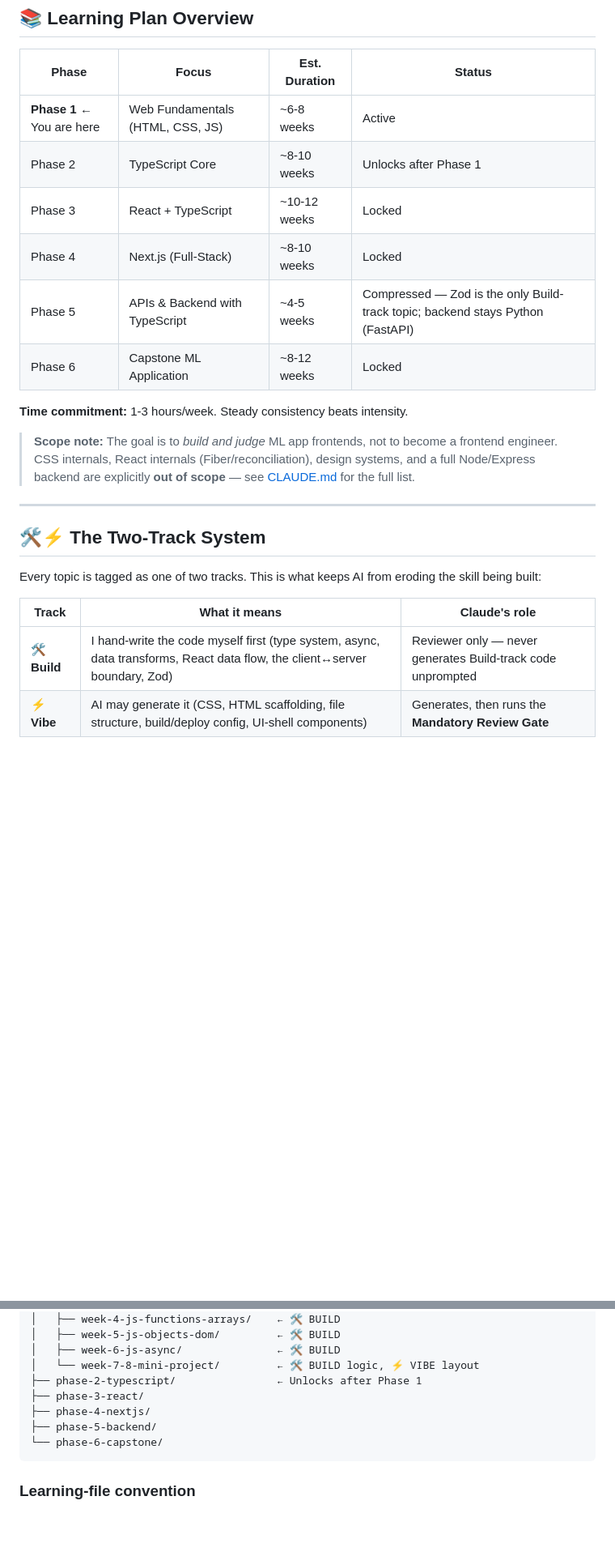
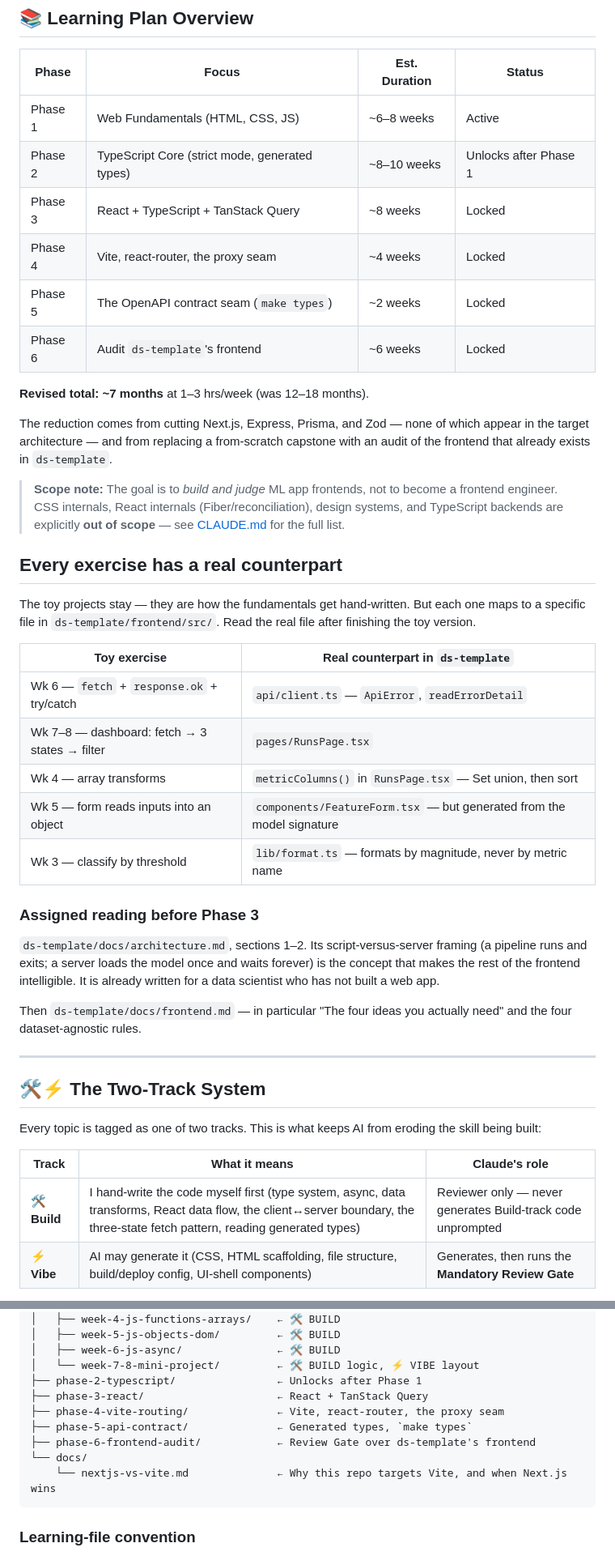
Before and after one commit to marzimin/ts-learning, a Markdown page: README.md, 2 parts joined by grey strips. Shown at 81% size. Rendered like a GitHub page; blank space fills up the shorter version.

Commit message:
task 2: rewrite the README phase table for the target architecture
- replace the six-phase table: Vite/react-router, the OpenAPI contract seam, and
  a frontend audit take the place of Next.js, Express+Zod+Prisma, and the capstone
- revised total ~7 months, down from 12-18
- add "Every exercise has a real counterpart", mapping each toy exercise to the
  file in ds-template/frontend/src/ it prepares for
- add the assigned reading before Phase 3

Also refreshes the two-track table and repo-structure block, which still named
Zod and the old phase-4/5/6 folder names.

Co-Authored-By: Claude Opus 5 <noreply@anthropic.com>

````diff
--- a/README.md
+++ b/README.md
@@ -64,18 +64,46 @@ cd ts-learning
 
 | Phase | Focus | Est. Duration | Status |
 |---|---|---|---|
-| **Phase 1** ← You are here | Web Fundamentals (HTML, CSS, JS) | ~6-8 weeks | Active |
-| Phase 2 | TypeScript Core | ~8-10 weeks | Unlocks after Phase 1 |
-| Phase 3 | React + TypeScript | ~10-12 weeks | Locked |
-| Phase 4 | Next.js (Full-Stack) | ~8-10 weeks | Locked |
-| Phase 5 | APIs & Backend with TypeScript | ~4-5 weeks | Compressed — Zod is the only Build-track topic; backend stays Python (FastAPI) |
-| Phase 6 | Capstone ML Application | ~8-12 weeks | Locked |
+| Phase 1 | Web Fundamentals (HTML, CSS, JS) | ~6–8 weeks | Active |
+| Phase 2 | TypeScript Core (strict mode, generated types) | ~8–10 weeks | Unlocks after Phase 1 |
+| Phase 3 | React + TypeScript + TanStack Query | ~8 weeks | Locked |
+| Phase 4 | Vite, react-router, the proxy seam | ~4 weeks | Locked |
+| Phase 5 | The OpenAPI contract seam (`make types`) | ~2 weeks | Locked |
+| Phase 6 | Audit `ds-template`'s frontend | ~6 weeks | Locked |
 
-**Time commitment:** 1-3 hours/week. Steady consistency beats intensity.
+**Revised total: ~7 months** at 1–3 hrs/week (was 12–18 months).
+
+The reduction comes from cutting Next.js, Express, Prisma, and Zod — none of which appear
+in the target architecture — and from replacing a from-scratch capstone with an audit of
+the frontend that already exists in `ds-template`.
 
 > **Scope note:** The goal is to *build and judge* ML app frontends, not to become a frontend
-> engineer. CSS internals, React internals (Fiber/reconciliation), design systems, and a full
-> Node/Express backend are explicitly **out of scope** — see [CLAUDE.md](CLAUDE.md) for the full list.
+> engineer. CSS internals, React internals (Fiber/reconciliation), design systems, and
+> TypeScript backends are explicitly **out of scope** — see [CLAUDE.md](CLAUDE.md) for the full list.
+
+## Every exercise has a real counterpart
+
+The toy projects stay — they are how the fundamentals get hand-written. But each one maps
+to a specific file in `ds-template/frontend/src/`. Read the real file after finishing the
+toy version.
+
+| Toy exercise | Real counterpart in `ds-template` |
+|---|---|
+| Wk 6 — `fetch` + `response.ok` + try/catch | `api/client.ts` — `ApiError`, `readErrorDetail` |
+| Wk 7–8 — dashboard: fetch → 3 states → filter | `pages/RunsPage.tsx` |
+| Wk 4 — array transforms | `metricColumns()` in `RunsPage.tsx` — Set union, then sort |
+| Wk 5 — form reads inputs into an object | `components/FeatureForm.tsx` — but generated from the model signature |
+| Wk 3 — classify by threshold | `lib/format.ts` — formats by magnitude, never by metric name |
+
+### Assigned reading before Phase 3
+
+`ds-template/docs/architecture.md`, sections 1–2. Its script-versus-server framing (a
+pipeline runs and exits; a server loads the model once and waits forever) is the concept
+that makes the rest of the frontend intelligible. It is already written for a data
+scientist who has not built a web app.
+
+Then `ds-template/docs/frontend.md` — in particular "The four ideas you actually need"
+and the four dataset-agnostic rules.
 
 ---
 
@@ -85,7 +113,7 @@ Every topic is tagged as one of two tracks. This is what keeps AI from eroding t
 
 | Track | What it means | Claude's role |
 |---|---|---|
-| 🛠️ **Build** | I hand-write the code myself first (type system, async, data transforms, React data flow, the client↔server boundary, Zod) | Reviewer only — never generates Build-track code unprompted |
+| 🛠️ **Build** | I hand-write the code myself first (type system, async, data transforms, React data flow, the client↔server boundary, the three-state fetch pattern, reading generated types) | Reviewer only — never generates Build-track code unprompted |
 | ⚡ **Vibe** | AI may generate it (CSS, HTML scaffolding, file structure, build/deploy config, UI-shell components) | Generates, then runs the **Mandatory Review Gate** |
 
 **Mandatory Review Gate** — after *any* Vibe-track code is generated, before moving on:
@@ -190,10 +218,12 @@ ts-learning/
 │   ├── week-6-js-async/               ← 🛠️ BUILD
 │   └── week-7-8-mini-project/         ← 🛠️ BUILD logic, ⚡ VIBE layout
 ├── phase-2-typescript/                ← Unlocks after Phase 1
-├── phase-3-react/
-├── phase-4-nextjs/
-├── phase-5-backend/
-└── phase-6-capstone/
+├── phase-3-react/                     ← React + TanStack Query
+├── phase-4-vite-routing/              ← Vite, react-router, the proxy seam
+├── phase-5-api-contract/              ← Generated types, `make types`
+├── phase-6-frontend-audit/            ← Review Gate over ds-template's frontend
+└── docs/
+    └── nextjs-vs-vite.md              ← Why this repo targets Vite, and when Next.js wins
 ```
 
 ### Learning-file convention
````
